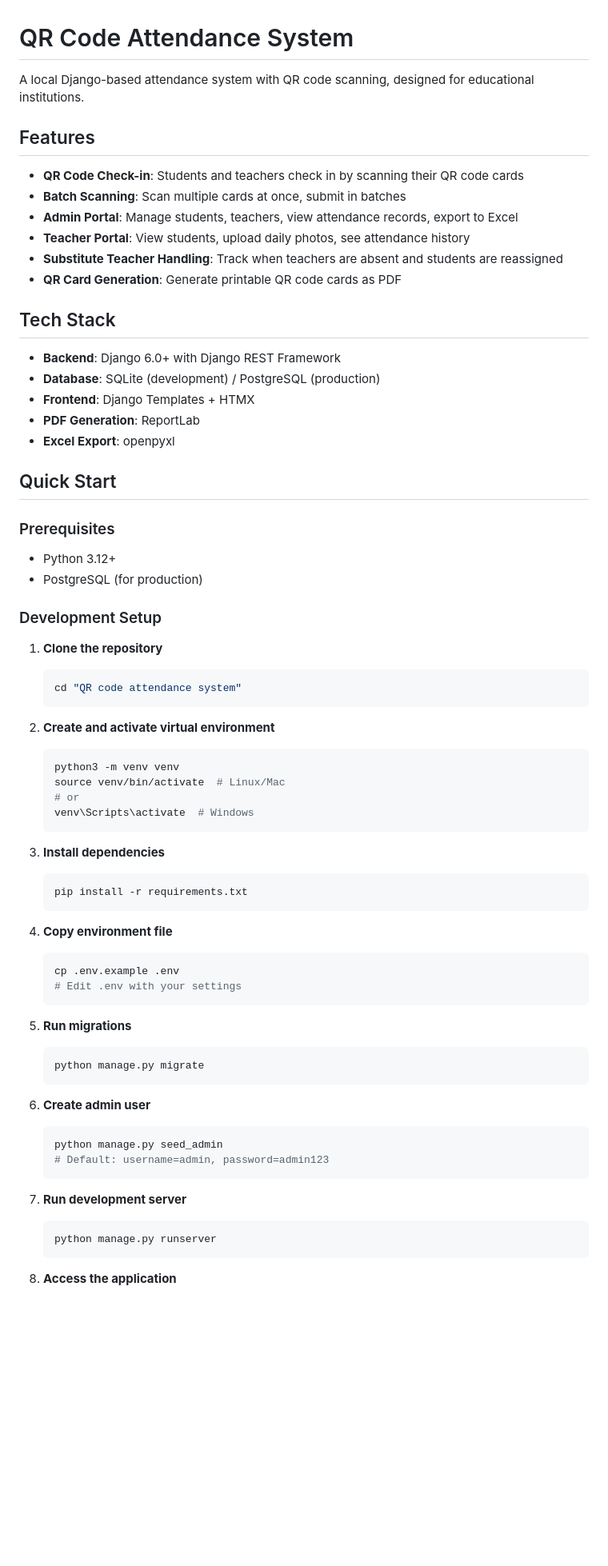
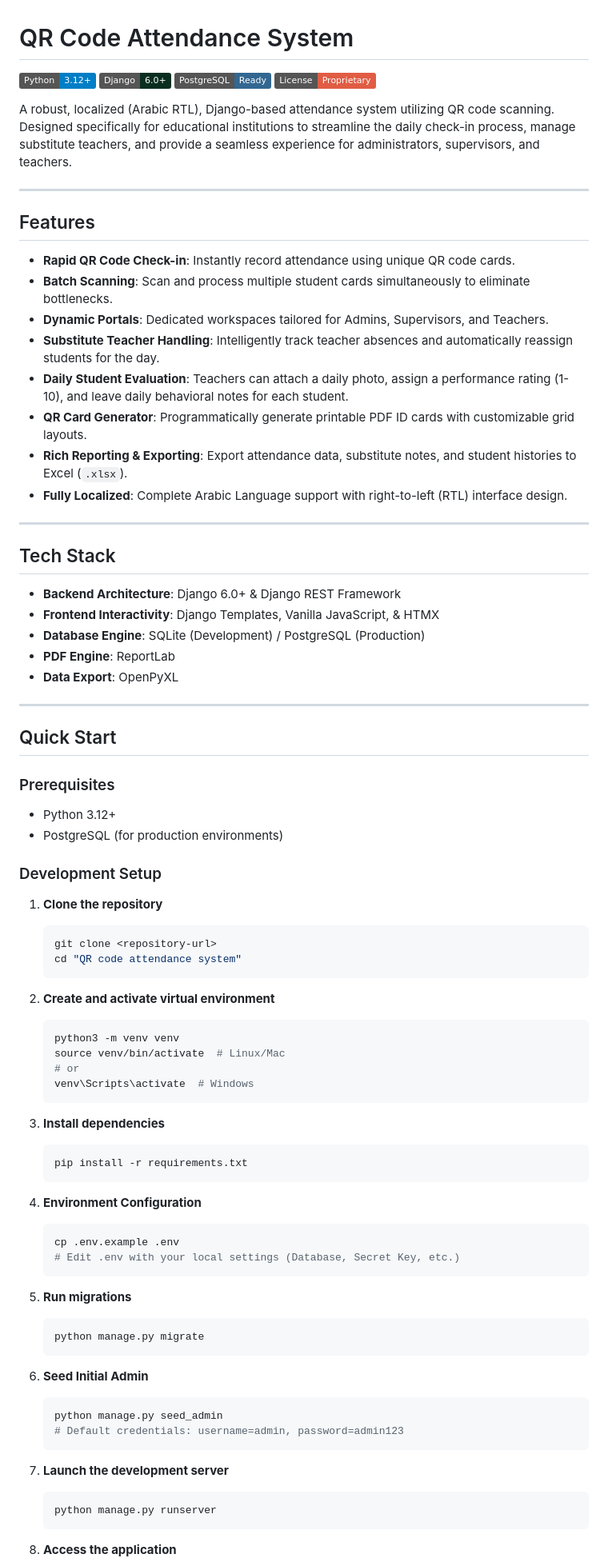
Before and after one commit to eyadfattah23/QR-code-attendance-system, a Markdown page: README.md, the part around one of its changes. Shown at 80% size. Rendered like a GitHub page; badges without logos; blank space fills up the shorter version.

````diff
--- a/README.md
+++ b/README.md
@@ -1,35 +1,49 @@
 # QR Code Attendance System
 
-A local Django-based attendance system with QR code scanning, designed for educational institutions.
+![Python](https://img.shields.io/badge/Python-3.12+-blue.svg)
+![Django](https://img.shields.io/badge/Django-6.0+-092E20.svg?logo=django)
+![PostgreSQL](https://img.shields.io/badge/PostgreSQL-Ready-336791.svg?logo=postgresql)
+![License](https://img.shields.io/badge/License-Proprietary-red.svg)
+
+A robust, localized (Arabic RTL), Django-based attendance system utilizing QR code scanning. Designed specifically for educational institutions to streamline the daily check-in process, manage substitute teachers, and provide a seamless experience for administrators, supervisors, and teachers.
+
+---
 
 ## Features
 
-- **QR Code Check-in**: Students and teachers check in by scanning their QR code cards
-- **Batch Scanning**: Scan multiple cards at once, submit in batches
-- **Admin Portal**: Manage students, teachers, view attendance records, export to Excel
-- **Teacher Portal**: View students, upload daily photos, see attendance history
-- **Substitute Teacher Handling**: Track when teachers are absent and students are reassigned
-- **QR Card Generation**: Generate printable QR code cards as PDF
+- **Rapid QR Code Check-in**: Instantly record attendance using unique QR code cards.
+- **Batch Scanning**: Scan and process multiple student cards simultaneously to eliminate bottlenecks.
+- **Dynamic Portals**: Dedicated workspaces tailored for Admins, Supervisors, and Teachers.
+- **Substitute Teacher Handling**: Intelligently track teacher absences and automatically reassign students for the day.
+- **Daily Student Evaluation**: Teachers can attach a daily photo, assign a performance rating (1-10), and leave daily behavioral notes for each student.
+- **QR Card Generator**: Programmatically generate printable PDF ID cards with customizable grid layouts.
+- **Rich Reporting & Exporting**: Export attendance data, substitute notes, and student histories to Excel (`.xlsx`).
+- **Fully Localized**: Complete Arabic Language support with right-to-left (RTL) interface design.
+
+---
 
 ## Tech Stack
 
-- **Backend**: Django 6.0+ with Django REST Framework
-- **Database**: SQLite (development) / PostgreSQL (production)
-- **Frontend**: Django Templates + HTMX
-- **PDF Generation**: ReportLab
-- **Excel Export**: openpyxl
+- **Backend Architecture**: Django 6.0+ & Django REST Framework
+- **Frontend Interactivity**: Django Templates, Vanilla JavaScript, & HTMX
+- **Database Engine**: SQLite (Development) / PostgreSQL (Production)
+- **PDF Engine**: ReportLab
+- **Data Export**: OpenPyXL
+
+---
 
 ## Quick Start
 
 ### Prerequisites
 
 - Python 3.12+
-- PostgreSQL (for production)
+- PostgreSQL (for production environments)
 
 ### Development Setup
 
 1. **Clone the repository**
    ```bash
+   git clone <repository-url>
    cd "QR code attendance system"
    ```
 
@@ -46,10 +60,10 @@ A local Django-based attendance system with QR code scanning, designed for educa
    pip install -r requirements.txt
    ```
 
-4. **Copy environment file**
+4. **Environment Configuration**
    ```bash
    cp .env.example .env
-   # Edit .env with your settings
+   # Edit .env with your local settings (Database, Secret Key, etc.)
    ```
 
 5. **Run migrations**
@@ -57,13 +71,13 @@ A local Django-based attendance system with QR code scanning, designed for educa
    python manage.py migrate
    ```
 
-6. **Create admin user**
+6. **Seed Initial Admin**
    ```bash
    python manage.py seed_admin
-   # Default: username=admin, password=admin123
+   # Default credentials: username=admin, password=admin123
    ```
 
-7. **Run development server**
+7. **Launch the development server**
    ```bash
    python manage.py runserver
    ```
````
Also changed, not shown: other parts of README.md (+66 -47 lines), docs/ATTENDANCE.md (+22 -14 lines), docs/AUTHENTICATION.md (+13 -3 lines).
